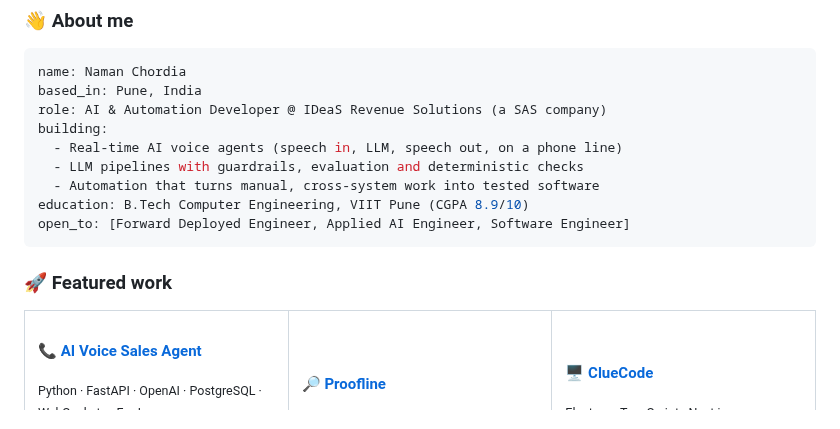
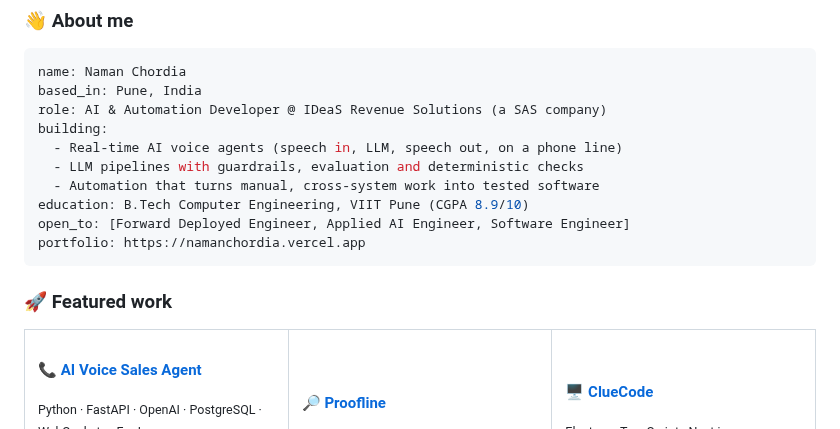
Before and after one commit to NamanChordia07/NamanChordia07, a Markdown page: README.md, the part around one of its changes. Drawn GitHub-style.

````diff
--- a/README.md
+++ b/README.md
@@ -29,6 +35,7 @@ building:
   - Automation that turns manual, cross-system work into tested software
 education: B.Tech Computer Engineering, VIIT Pune (CGPA 8.9/10)
 open_to: [Forward Deployed Engineer, Applied AI Engineer, Software Engineer]
+portfolio: https://namanchordia.vercel.app
 ```
 
 ### 🚀 Featured work
````
Also changed, not shown: other parts of README.md (+15 -9 lines), assets/naman.png (added).
